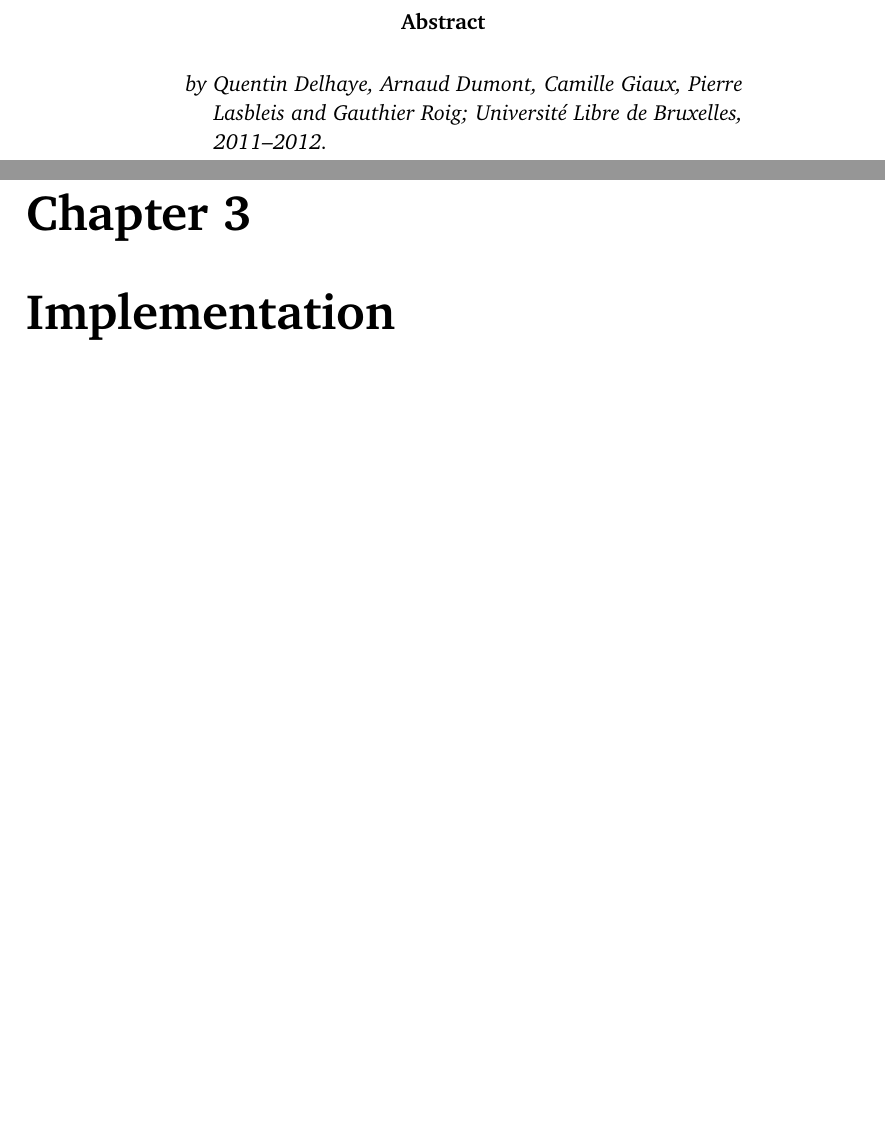
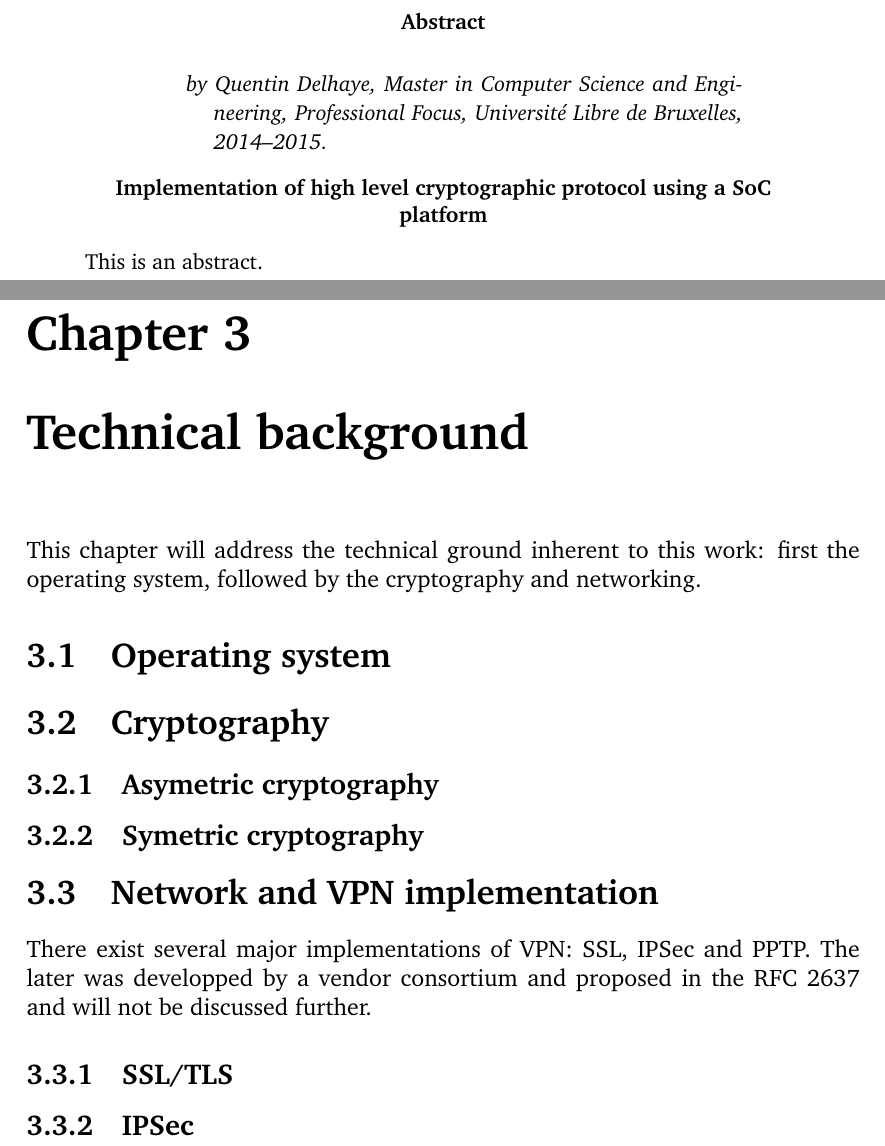
Before and after one commit to parastuffs/master_thesis, a LaTeX book (main.tex, which reads abstract.tex, preamble.tex, technical-background.tex): two parts of pages 2 and 9 of 15 before the commit and two parts of pages 2 and 10 of 17 after it, joined at a grey line, cut so that both start at the same text, the shorter picture padded with empty space. Compiled offline with pdfLaTeX.

Commit message:
daily update

```diff
--- a/abstract.tex
+++ b/abstract.tex
@@ -5,11 +5,14 @@
 \begin{abstract}
 	\begin{verse}
 	\small \textit{
-	by Quentin Delhaye, Arnaud Dumont, Camille Giaux, Pierre Lasbleis and  Gauthier Roig; Université Libre de Bruxelles, 2011–2012.}
+	by Quentin Delhaye,  Master in Computer Science and Engineering, Professional Focus, Université Libre de Bruxelles, 2014--2015.}
 	\normalsize
 	\end{verse}
+	\begin{center}
+		\textbf{Implementation of high level cryptographic protocol using a SoC platform}
+	\end{center}
+This is an abstract.
 \end{abstract}
-
 \clearpage
 
 \thispagestyle{plain}
--- a/preamble.tex
+++ b/preamble.tex
@@ -54,7 +54,7 @@
 
 % Titre
 \newcommand{\titleA}{\fontTitle{Implementation of High-Level Cryptographic}} % Titre identique au titre remis au secrétariat
-\newcommand{\titleB}{\fontTitle{Protocols using a SoC Plateform}} % (dans la langue de rédaction a priori)
+\newcommand{\titleB}{\fontTitle{Protocols using a SoC Platform}} % (dans la langue de rédaction a priori)
 % Sous-titre
 %\newcommand{\subtitle}{\fontSubtitle{Ligne du sous-titre du mémoire}}
 % Titre du diplôme
--- /dev/null
+++ b/technical-background.tex
@@ -0,0 +1,28 @@
+\chapter{Technical background}
+
+This chapter will address the technical ground inherent to this work: first the operating system, followed by the cryptography and networking.
+
+\section{Operating system}
+
+\section{Cryptography}
+
+\subsection{Asymetric cryptography}
+
+\subsection{Symetric cryptography}
+
+\section{Network and VPN implementation}
+
+% Present the TCP/IP layering
+
+% First explain what a VPN is.
+
+There exist several major implementations of VPN: SSL, IPSec and PPTP.
+The later was developped by a vendor consortium and proposed in the RFC 2637 and will not be discussed further.
+
+\subsection{SSL/TLS}
+% Introduce SSL/TLS, talk about the protocol, the key exchange and stuff, but leaver OpenVPN for the 'implementation' chapter.
+% Question the security? Apparently, it does mac-then-encrypt, which is insecure regarding certain types of attacks \cite{cryptoeprint:2001:045}.
+% Plus, SSLv3 is to be deprecated, according to a queued RFC: http://www.rfc-editor.org/internet-drafts/draft-ietf-tls-sslv3-diediedie-03.txt
+
+\subsection{IPSec}
+% IPSec as a protocol, strongswan come in the 'implementation' chapter.
```
Also changed, not shown: bibliography.bib (+23 -0 lines), main.tex (+2 -0 lines), main.pdf, abstract.tex (2 more changed lines).
